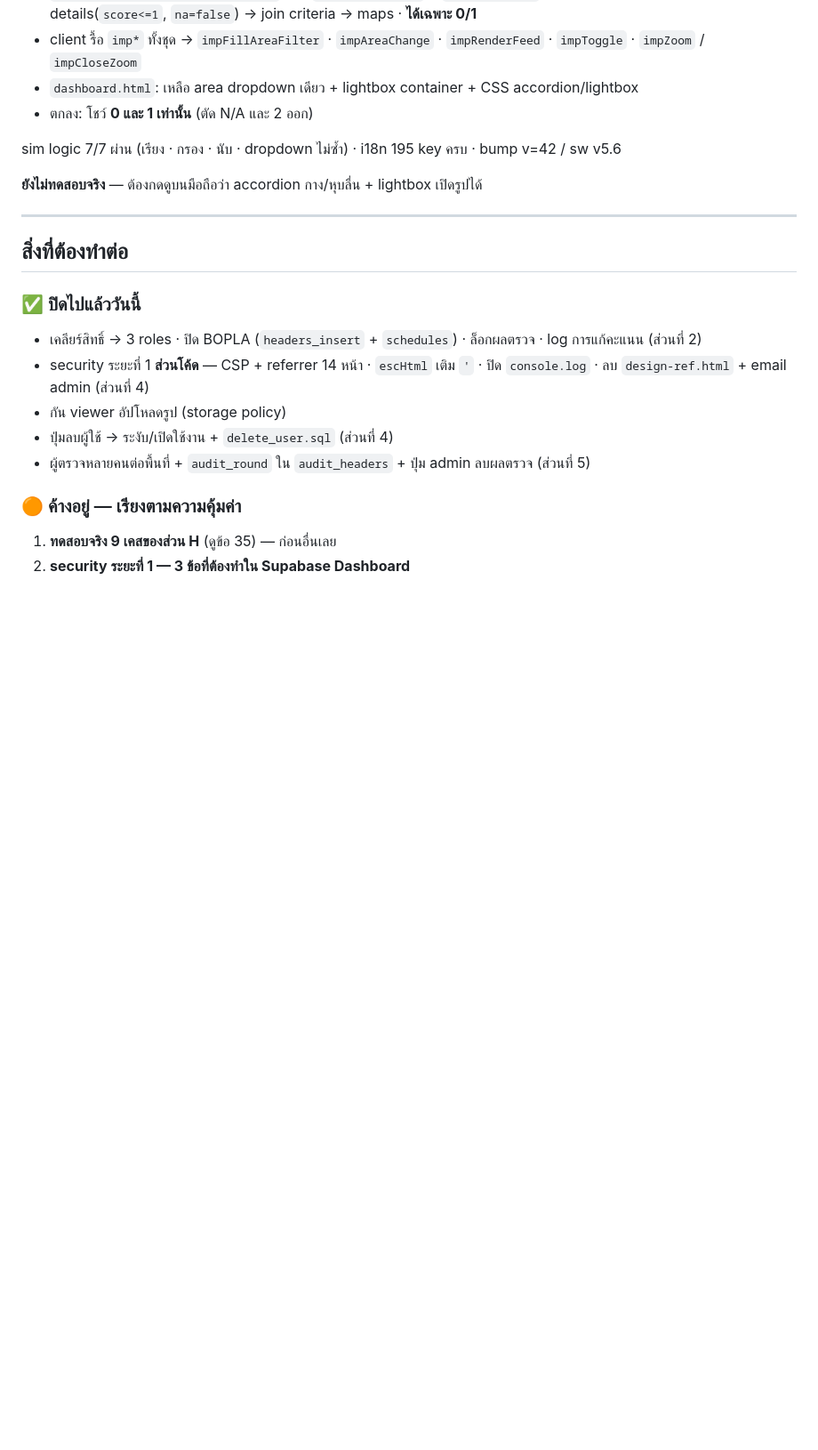
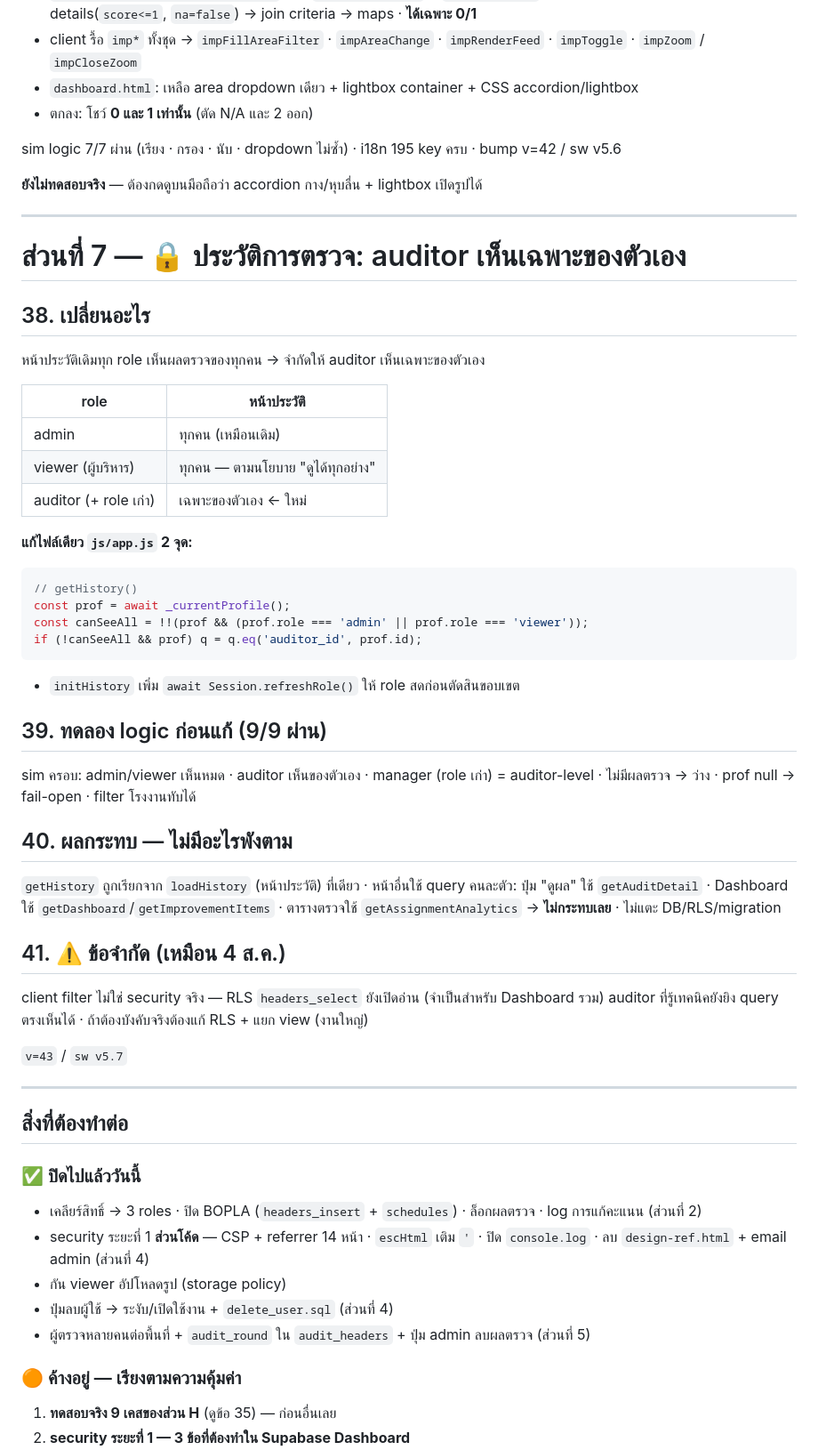
Before and after one commit to Seksunw/5s-audit-system, a Markdown page: work-logs/WORK_LOG_2026-08-05.md, the part around the change. Shown at 89% size. GitHub-like rendering; blank space fills up the shorter version.

Commit message:
docs: work log ส่วนที่ 7 — ประวัติ auditor เห็นเฉพาะของตัวเอง

````diff
--- a/work-logs/WORK_LOG_2026-08-05.md
+++ b/work-logs/WORK_LOG_2026-08-05.md
@@ -802,6 +802,49 @@ sim logic 7/7 ผ่าน (เรียง · กรอง · นับ · drop
 
 ---
 
+# ส่วนที่ 7 — 🔒 ประวัติการตรวจ: auditor เห็นเฉพาะของตัวเอง
+
+## 38. เปลี่ยนอะไร
+
+หน้าประวัติเดิมทุก role เห็นผลตรวจของทุกคน → จำกัดให้ auditor เห็นเฉพาะของตัวเอง
+
+| role | หน้าประวัติ |
+|---|---|
+| admin | ทุกคน (เหมือนเดิม) |
+| viewer (ผู้บริหาร) | ทุกคน — ตามนโยบาย "ดูได้ทุกอย่าง" |
+| auditor (+ role เก่า) | เฉพาะของตัวเอง ← ใหม่ |
+
+**แก้ไฟล์เดียว `js/app.js` 2 จุด:**
+
+```js
+// getHistory()
+const prof = await _currentProfile();
+const canSeeAll = !!(prof && (prof.role === 'admin' || prof.role === 'viewer'));
+if (!canSeeAll && prof) q = q.eq('auditor_id', prof.id);
+```
+
++ `initHistory` เพิ่ม `await Session.refreshRole()` ให้ role สดก่อนตัดสินขอบเขต
+
+## 39. ทดลอง logic ก่อนแก้ (9/9 ผ่าน)
+
+sim ครอบ: admin/viewer เห็นหมด · auditor เห็นของตัวเอง · manager (role เก่า) = auditor-level ·
+ไม่มีผลตรวจ → ว่าง · prof null → fail-open · filter โรงงานทับได้
+
+## 40. ผลกระทบ — ไม่มีอะไรพังตาม
+
+`getHistory` ถูกเรียกจาก `loadHistory` (หน้าประวัติ) ที่เดียว · หน้าอื่นใช้ query คนละตัว:
+ปุ่ม "ดูผล" ใช้ `getAuditDetail` · Dashboard ใช้ `getDashboard`/`getImprovementItems` ·
+ตารางตรวจใช้ `getAssignmentAnalytics` → **ไม่กระทบเลย** · ไม่แตะ DB/RLS/migration
+
+## 41. ⚠️ ข้อจำกัด (เหมือน 4 ส.ค.)
+
+client filter ไม่ใช่ security จริง — RLS `headers_select` ยังเปิดอ่าน (จำเป็นสำหรับ Dashboard รวม)
+auditor ที่รู้เทคนิคยังยิง query ตรงเห็นได้ · ถ้าต้องบังคับจริงต้องแก้ RLS + แยก view (งานใหญ่)
+
+`v=43` / `sw v5.7`
+
+---
+
 ## สิ่งที่ต้องทำต่อ
 
 ### ✅ ปิดไปแล้ววันนี้
````
